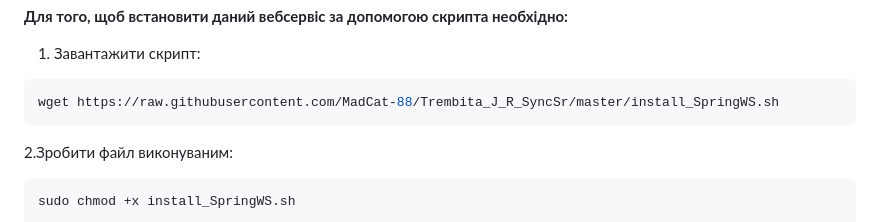
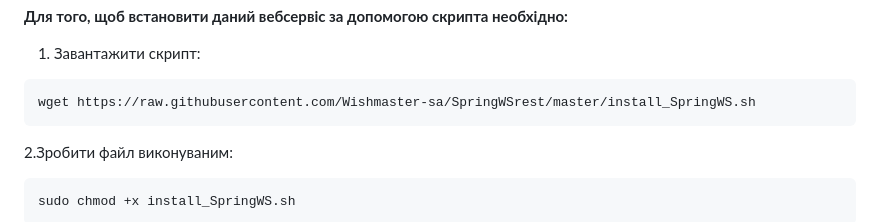
Before and after one commit to Wishmaster-sa/SpringWSrest, a Markdown page: docs/script_installation.md, the part around the change. Drawn GitHub-style.

````diff
--- a/docs/script_installation.md
+++ b/docs/script_installation.md
@@ -16,7 +16,7 @@
 1. Завантажити скрипт:
 
 ```bash
-wget https://raw.githubusercontent.com/MadCat-88/Trembita_J_R_SyncSr/master/install_SpringWS.sh
+wget https://raw.githubusercontent.com/Wishmaster-sa/SpringWSrest/master/install_SpringWS.sh
 ```
 
 2.Зробити файл виконуваним:
````
